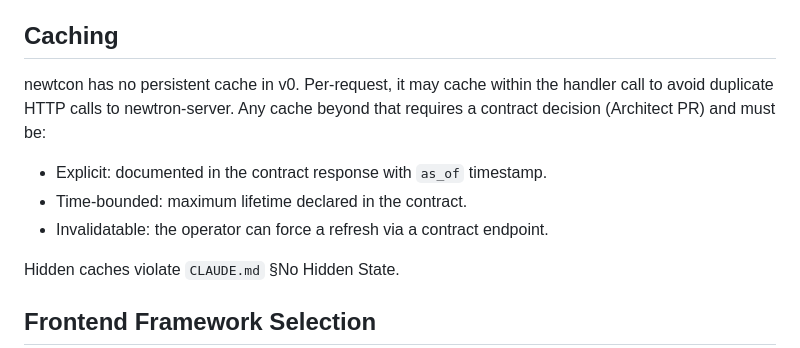
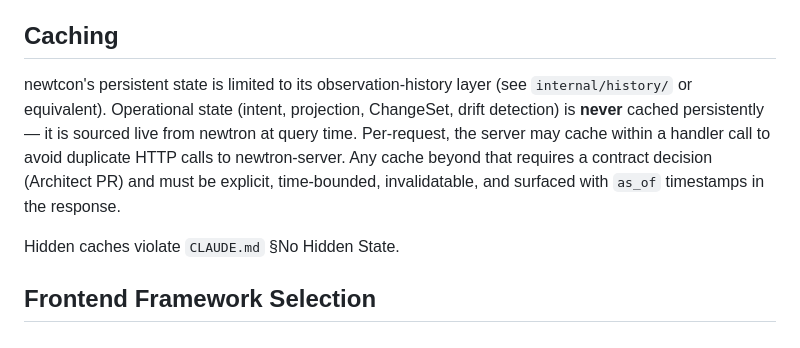
Before and after one commit to aldrin-isaac/newtcon, a Markdown page: docs/architecture.md, the part around the change. Rendered like a GitHub page.

Commit message:
arch(architecture): align §Caching with observation-history reality (#46)
Per #36, CLAUDE.md §No Hidden State (PR #45) was amended to recognize
observation history as newtcon's only legitimate persistent state.
The companion docs/architecture.md §Caching prose still described
"no persistent cache in v0" — directly contradicting the now-binding
rule. Replace with the operator's proposed wording: persistent state
limited to the observation-history layer; operational state never
cached persistently and sourced live from newtron at query time.

Refs #36

Co-authored-by: Claude Opus 4.7 (1M context) <noreply@anthropic.com>

```diff
--- a/docs/architecture.md
+++ b/docs/architecture.md
@@ -212,13 +212,14 @@ delivers atomically where newtron's API guarantees it.
 
 ## Caching
 
-newtcon has no persistent cache in v0. Per-request, it may cache within the
+newtcon's persistent state is limited to its observation-history layer (see
+`internal/history/` or equivalent). Operational state (intent, projection,
+ChangeSet, drift detection) is **never** cached persistently — it is sourced
+live from newtron at query time. Per-request, the server may cache within a
 handler call to avoid duplicate HTTP calls to newtron-server. Any cache
-beyond that requires a contract decision (Architect PR) and must be:
-
-- Explicit: documented in the contract response with `as_of` timestamp.
-- Time-bounded: maximum lifetime declared in the contract.
-- Invalidatable: the operator can force a refresh via a contract endpoint.
+beyond that requires a contract decision (Architect PR) and must be
+explicit, time-bounded, invalidatable, and surfaced with `as_of` timestamps
+in the response.
 
 Hidden caches violate `CLAUDE.md` §No Hidden State.
 
```
